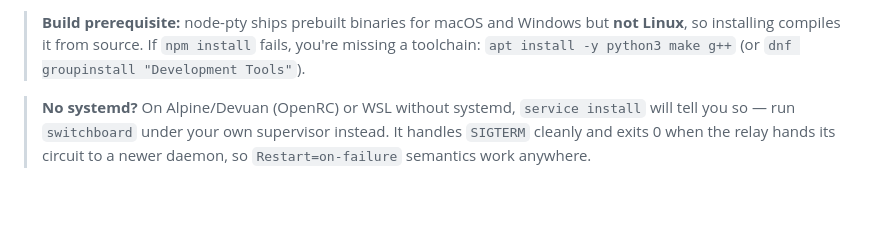
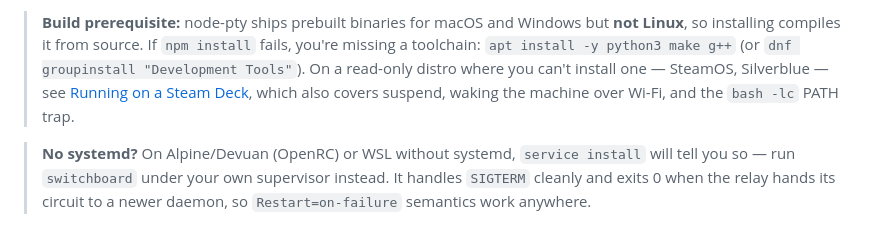
Before and after one commit to lfkdsk/Switchboard, a Markdown page: README.md, the part around the change. Rendered like a GitHub page; blank space fills up the shorter version.

```diff
--- a/README.md
+++ b/README.md
@@ -177,6 +177,9 @@ token you already hold, use `switchboard service install --token <token>`.
 > but **not Linux**, so installing compiles it from source. If `npm install`
 > fails, you're missing a toolchain:
 > `apt install -y python3 make g++` (or `dnf groupinstall "Development Tools"`).
+> On a read-only distro where you can't install one — SteamOS, Silverblue — see
+> [Running on a Steam Deck](docs/steam-deck.md), which also covers suspend,
+> waking the machine over Wi-Fi, and the `bash -lc` PATH trap.
 
 > **No systemd?** On Alpine/Devuan (OpenRC) or WSL without systemd, `service
 > install` will tell you so — run `switchboard` under your own supervisor
```
Also changed, not shown: docs/steam-deck.md (added, +244 -0 lines).
